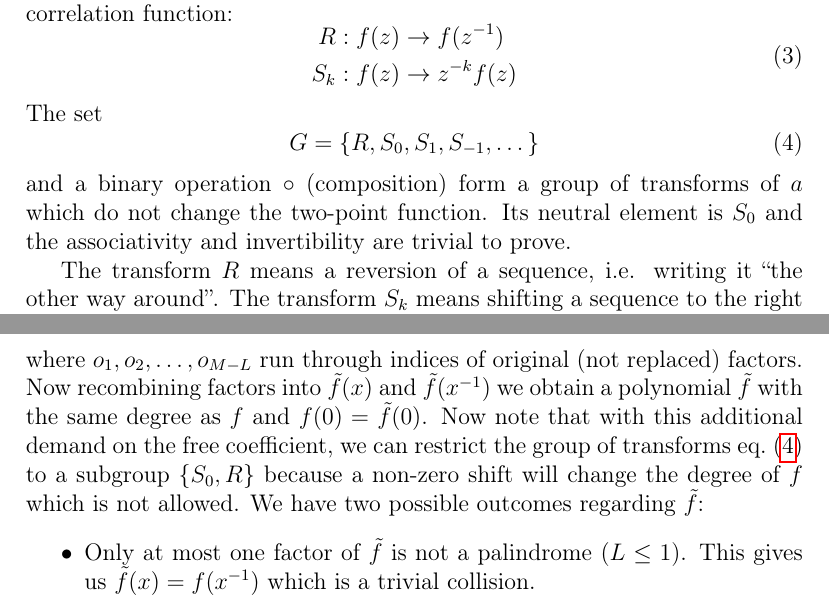
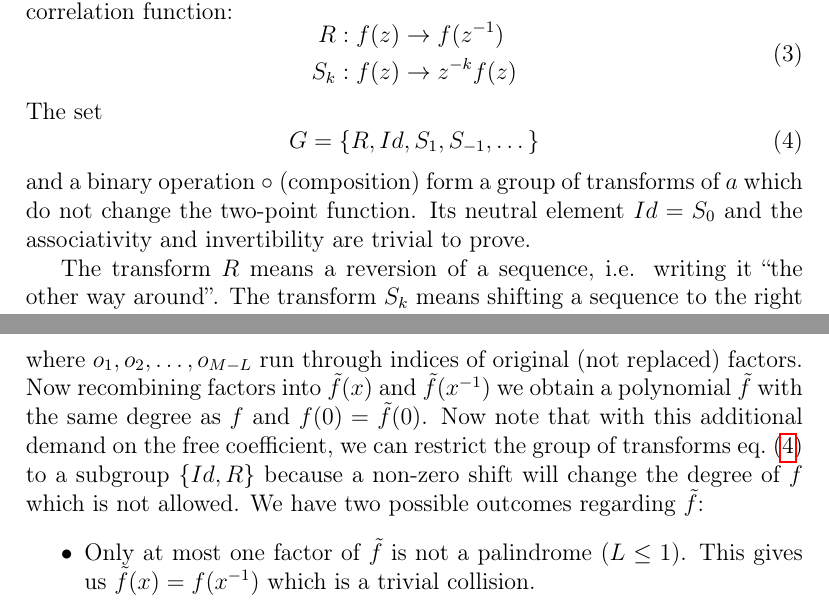
Before and after one commit to fatimp/collisions-paper, a LaTeX document (paper.tex): two parts of pages 4 and 5 of 14, joined at a grey line, cut so that both start at the same text. Compiled offline with pdfLaTeX.

Commit message:
S₀ → Id

```diff
--- a/paper.tex
+++ b/paper.tex
@@ -180,12 +180,12 @@ two-point correlation function:
 \end{equation}
 The set
 \begin{equation}
-  G = \{R, S_0, S_1, S_{-1}, \dots \}
+  G = \{R, Id, S_1, S_{-1}, \dots \}
   \label{eq:group}
 \end{equation}
 and a binary operation $\circ$ (composition) form a group of transforms of $a$
-which do not change the two-point function. Its neutral element is $S_0$ and the
-associativity and invertibility are trivial to prove.
+which do not change the two-point function. Its neutral element $Id = S_0$ and
+the associativity and invertibility are trivial to prove.
 
 The transform $R$ means a reversion of a sequence, i.e. writing it ``the other
 way around''. The transform $S_k$ means shifting a sequence to the right by $k$
@@ -233,7 +233,7 @@ where $o_1, o_2, \dots, o_{M-L}$ run through indices of original (not replaced)
 factors. Now recombining factors into $\tilde{f}(x)$ and $\tilde{f}(x^{-1})$ we
 obtain a polynomial $\tilde{f}$ with the same degree as $f$ and $f(0) = \tilde{f}(0)$.
 Now note that with this additional demand on the free coefficient, we can
-restrict the group of transforms \cref{eq:group} to a subgroup $\{S_0, R\}$
+restrict the group of transforms \cref{eq:group} to a subgroup $\{Id, R\}$
 because a non-zero shift will change the degree of $f$ which is not allowed. We
 have two possible outcomes regarding $\tilde{f}$:
 \begin{itemize}
```
Also changed, not shown: paper.tex (2 more changed lines).
